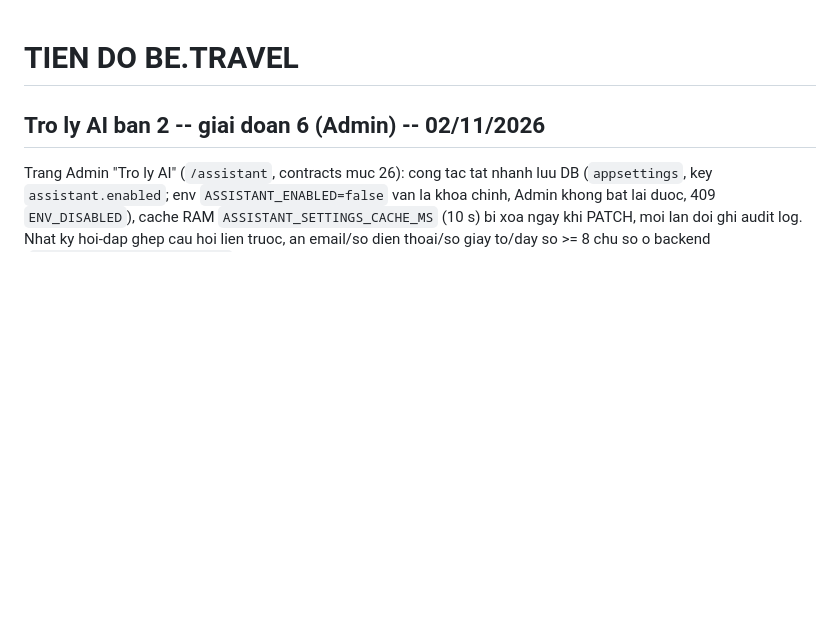
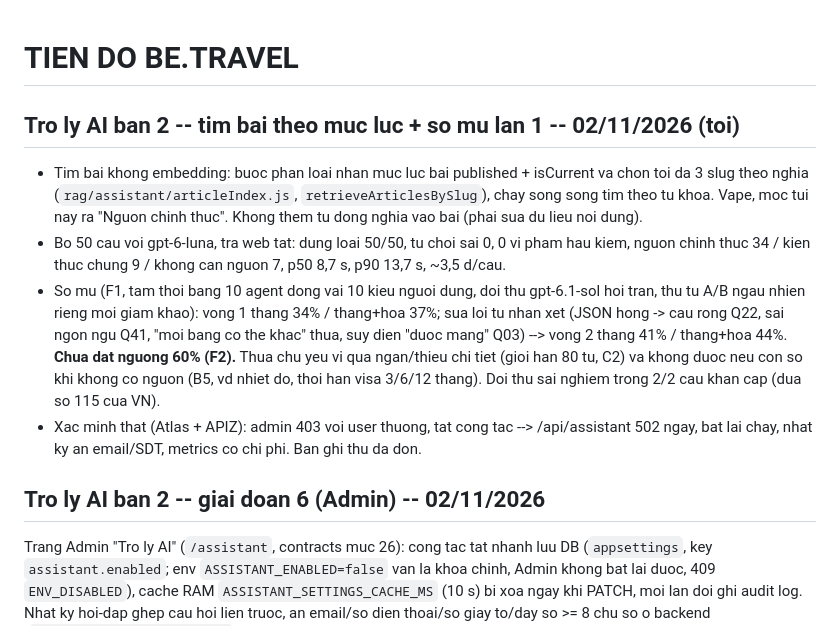
Before and after one commit to Phongxuan123/BeTravel, a Markdown page: docs/PROGRESS.md, the part around the change. Drawn GitHub-style; blank space fills up the shorter version.

Commit message:
docs(ai-v2): ket qua bo 50 cau va so mu lan 1 bang 10 agent
Co-Authored-By: Claude Opus 5.5 <noreply@anthropic.com>

```diff
--- a/docs/PROGRESS.md
+++ b/docs/PROGRESS.md
@@ -1,4 +1,21 @@
 # TIEN DO BE.TRAVEL
+
+## Tro ly AI ban 2 -- tim bai theo muc luc + so mu lan 1 -- 02/11/2026 (toi)
+
+- Tim bai khong embedding: buoc phan loai nhan muc luc bai published + isCurrent va chon toi da 3
+  slug theo nghia (`rag/assistant/articleIndex.js`, `retrieveArticlesBySlug`), chay song song tim
+  theo tu khoa. Vape, moc tui nay ra "Nguon chinh thuc". Khong them tu dong nghia vao bai (phai sua
+  du lieu noi dung).
+- Bo 50 cau voi gpt-6-luna, tra web tat: dung loai 50/50, tu choi sai 0, 0 vi pham hau kiem, nguon
+  chinh thuc 34 / kien thuc chung 9 / khong can nguon 7, p50 8,7 s, p90 13,7 s, ~3,5 d/cau.
+- So mu (F1, tam thoi bang 10 agent dong vai 10 kieu nguoi dung, doi thu gpt-6.1-sol hoi tran,
+  thu tu A/B ngau nhien rieng moi giam khao): vong 1 thang 34% / thang+hoa 37%; sua loi tu nhan xet
+  (JSON hong -> cau rong Q22, sai ngon ngu Q41, "moi bang co the khac" thua, suy dien "duoc mang"
+  Q03) --> vong 2 thang 41% / thang+hoa 44%. **Chua dat nguong 60% (F2).** Thua chu yeu vi qua
+  ngan/thieu chi tiet (gioi han 80 tu, C2) va khong duoc neu con so khi khong co nguon (B5, vd nhiet
+  do, thoi han visa 3/6/12 thang). Doi thu sai nghiem trong 2/2 cau khan cap (dua so 115 cua VN).
+- Xac minh that (Atlas + APIZ): admin 403 voi user thuong, tat cong tac --> /api/assistant 502 ngay,
+  bat lai chay, nhat ky an email/SDT, metrics co chi phi. Ban ghi thu da don.
 
 ## Tro ly AI ban 2 -- giai doan 6 (Admin) -- 02/11/2026
 
```
Also changed, not shown: docs/AI_V2_PLAN.md (+4 -0 lines), docs/OPTIMIZATION_REPORT.md (+1 -0 lines).
